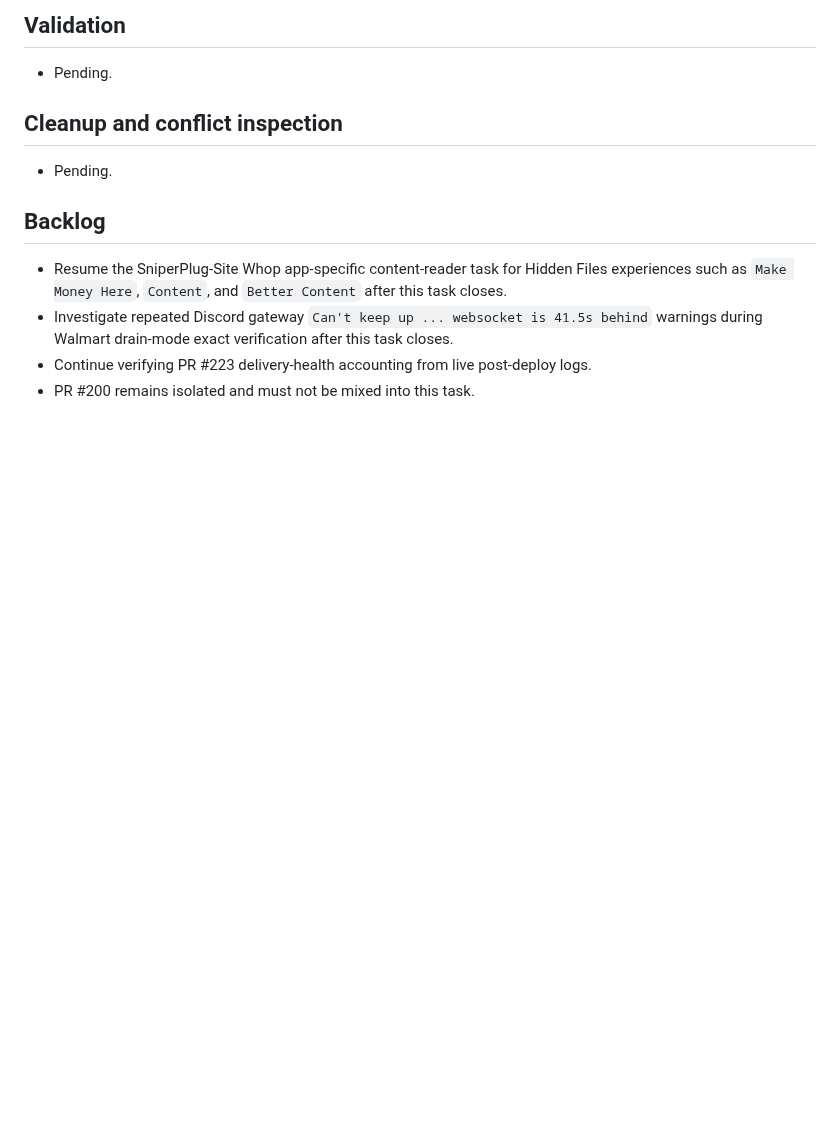
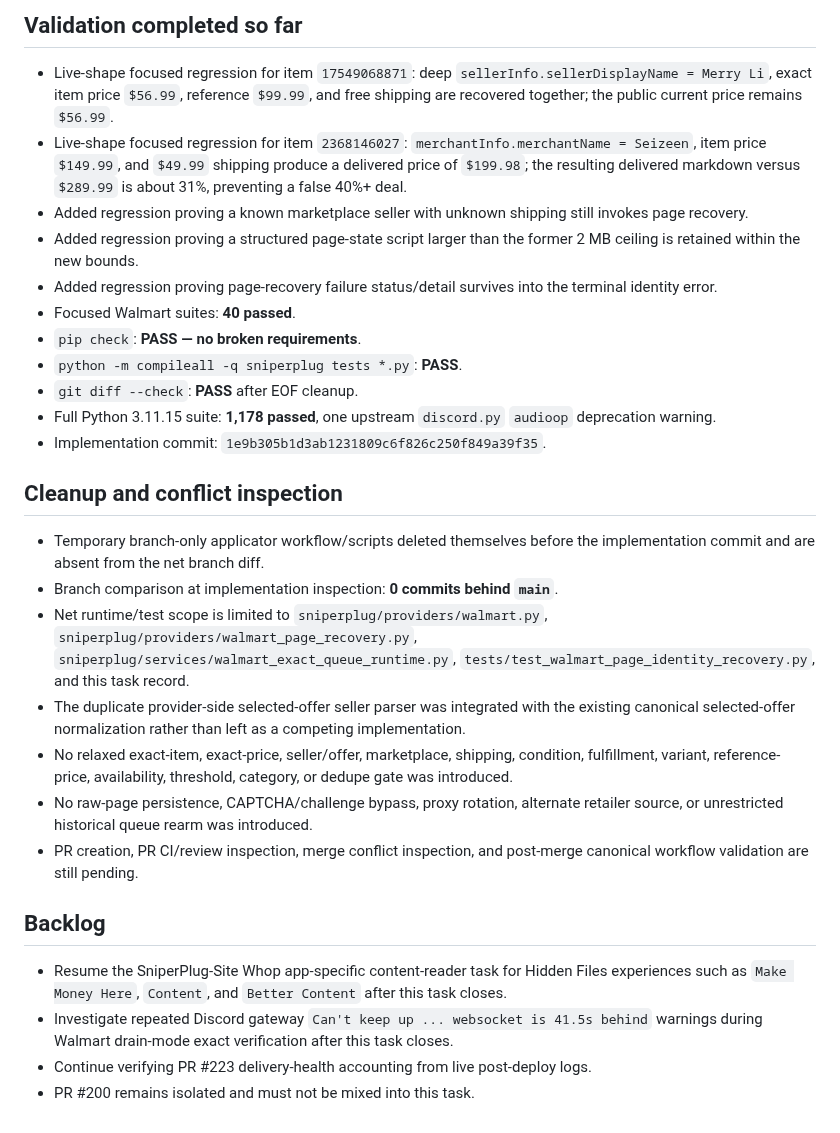
Before and after one commit to UglyGameFace/SniperPlug, a Markdown page: ACTIVE_TASK.md, the part around one of its changes. GitHub-like rendering; blank space fills up the shorter version.

```diff
--- a/ACTIVE_TASK.md
+++ b/ACTIVE_TASK.md
@@ -30,9 +42,25 @@
 
-## Validation
-- Pending.
+## Validation completed so far
+- Live-shape focused regression for item `17549068871`: deep `sellerInfo.sellerDisplayName = Merry Li`, exact item price `$56.99`, reference `$99.99`, and free shipping are recovered together; the public current price remains `$56.99`.
+- Live-shape focused regression for item `2368146027`: `merchantInfo.merchantName = Seizeen`, item price `$149.99`, and `$49.99` shipping produce a delivered price of `$199.98`; the resulting delivered markdown versus `$289.99` is about 31%, preventing a false 40%+ deal.
+- Added regression proving a known marketplace seller with unknown shipping still invokes page recovery.
+- Added regression proving a structured page-state script larger than the former 2 MB ceiling is retained within the new bounds.
+- Added regression proving page-recovery failure status/detail survives into the terminal identity error.
+- Focused Walmart suites: **40 passed**.
+- `pip check`: **PASS — no broken requirements**.
+- `python -m compileall -q sniperplug tests *.py`: **PASS**.
+- `git diff --check`: **PASS** after EOF cleanup.
+- Full Python 3.11.15 suite: **1,178 passed**, one upstream `discord.py` `audioop` deprecation warning.
+- Implementation commit: `1e9b305b1d3ab1231809c6f826c250f849a39f35`.
 
 ## Cleanup and conflict inspection
-- Pending.
+- Temporary branch-only applicator workflow/scripts deleted themselves before the implementation commit and are absent from the net branch diff.
+- Branch comparison at implementation inspection: **0 commits behind `main`**.
+- Net runtime/test scope is limited to `sniperplug/providers/walmart.py`, `sniperplug/providers/walmart_page_recovery.py`, `sniperplug/services/walmart_exact_queue_runtime.py`, `tests/test_walmart_page_identity_recovery.py`, and this task record.
+- The duplicate provider-side selected-offer seller parser was integrated with the existing canonical selected-offer normalization rather than left as a competing implementation.
+- No relaxed exact-item, exact-price, seller/offer, marketplace, shipping, condition, fulfillment, variant, reference-price, availability, threshold, category, or dedupe gate was introduced.
+- No raw-page persistence, CAPTCHA/challenge bypass, proxy rotation, alternate retailer source, or unrestricted historical queue rearm was introduced.
+- PR creation, PR CI/review inspection, merge conflict inspection, and post-merge canonical workflow validation are still pending.
 
 ## Backlog
 - Resume the SniperPlug-Site Whop app-specific content-reader task for Hidden Files experiences such as `Make Money Here`, `Content`, and `Better Content` after this task closes.
```
Also changed, not shown: other parts of ACTIVE_TASK.md (+23 -11 lines).
